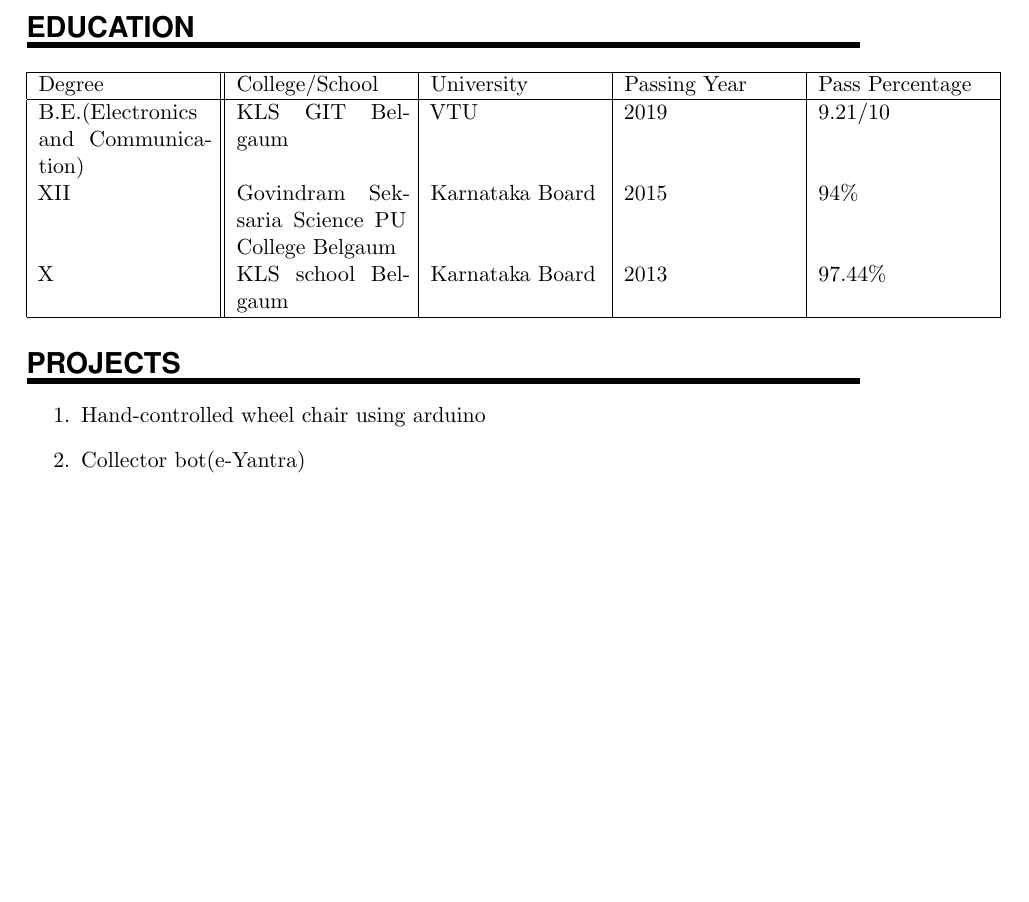
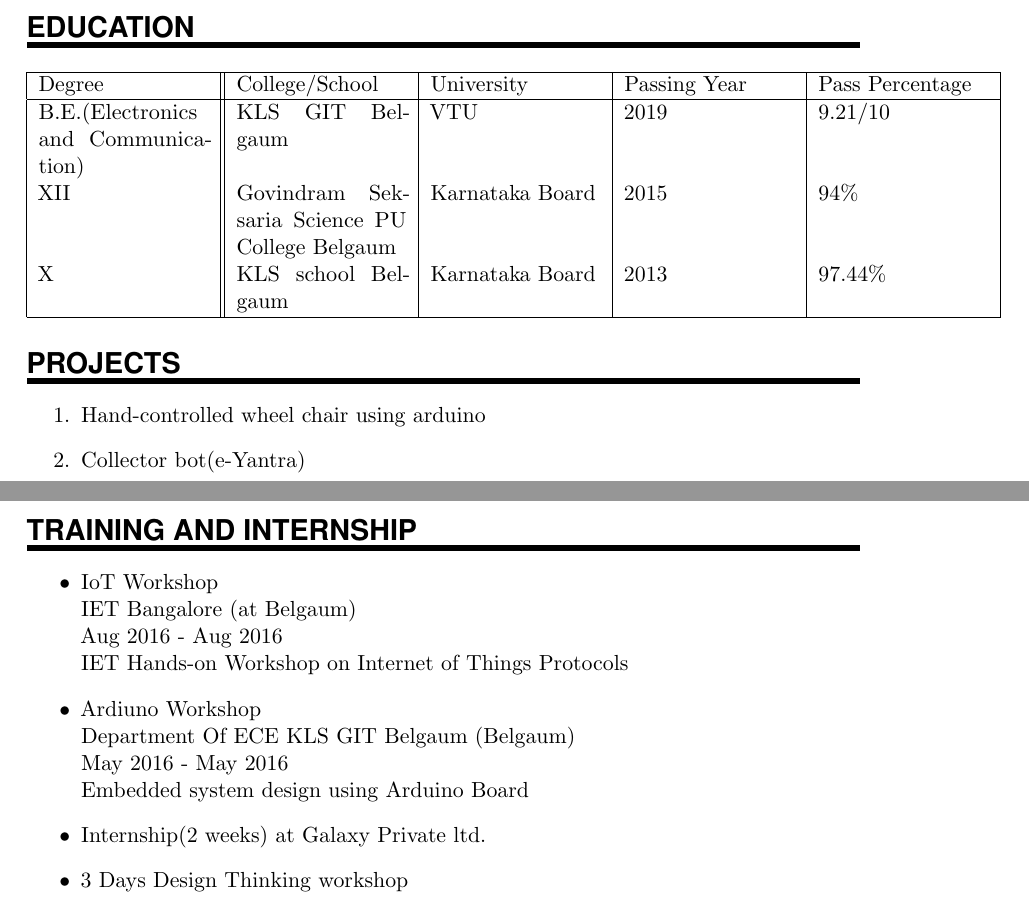
Before and after one commit to RaoChinmayee/HChinmayeeRao_Resume, a LaTeX CV (Chinmayee_resume/chinmayee_resume.tex): part of the page before the commit and two parts of pages 1 and 2 of 2 after it, the two joined at a grey line, cut so that both start at the same text, the shorter picture padded with empty space. Compiled offline with pdfLaTeX.

Commit message:
fifth commit

```diff
--- a/Chinmayee_resume/chinmayee_resume.tex
+++ b/Chinmayee_resume/chinmayee_resume.tex
@@ -112,5 +112,21 @@ To pursue a career as an Electronics engineer and contribute my best to accompli
   \item Collector bot(e-Yantra)
 \end{enumerate}
 \newpage
+%%% Training an Internshhip
+%%% ------------------------------------------------------------
+\NewPart{Training and Internship}
+\begin{itemize}
+  \item IoT Workshop\\
+IET Bangalore (at Belgaum)\\
+Aug 2016 - Aug 2016\\
+IET Hands-on Workshop on Internet of Things Protocols
+  \item Ardiuno Workshop\\
+Department Of ECE KLS GIT Belgaum (Belgaum)\\
+May 2016 - May 2016\\
+Embedded system design using Arduino Board
+  \item Internship(2 weeks) at Galaxy Private ltd.
+\item 3 Days Design Thinking workshop
+\end{itemize}
+
 
 \end{document}
```
Also changed, not shown: Chinmayee_resume/chinmayee_resume.pdf, 1 other file.
